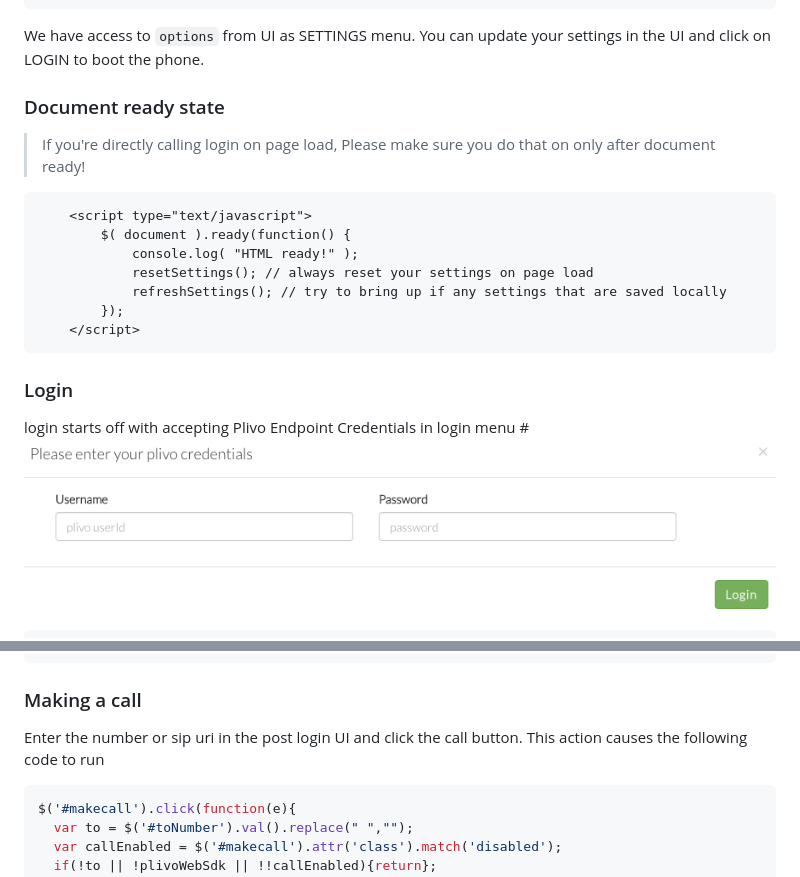
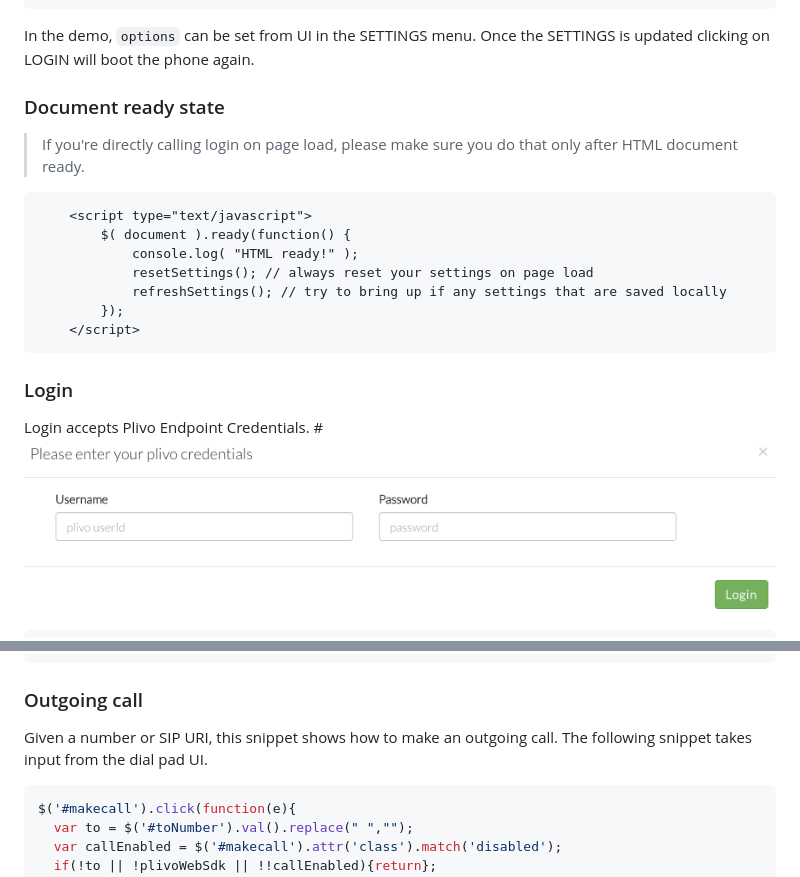
Before and after one commit to plivo/plivo-browser-sdk2-examples, a Markdown page: README.md, 2 parts joined by grey strips. GitHub-like rendering.

````diff
--- a/README.md
+++ b/README.md
@@ -55,10 +51,11 @@ a `startPhone` function to hook all our Events
         login(username, password);
     }
 ```
-We have access to `options` from UI as SETTINGS menu. You can update your settings in the UI and click on LOGIN to boot the phone.
+In the demo, `options` can be set from UI in the SETTINGS menu. Once the SETTINGS is updated clicking on LOGIN will boot the phone again.
+
 ### Document ready state
 
->If you're directly calling login on page load, Please make sure you do that on only after document ready!
+>If you're directly calling login on page load, please make sure you do that only after HTML document ready.
 
 ```html
     <script type="text/javascript">
@@ -70,7 +67,7 @@ We have access to `options` from UI as SETTINGS menu. You can update your settin
     </script>
 ```
 ### Login
-login starts off with accepting Plivo Endpoint Credentials in login menu
+Login accepts Plivo Endpoint Credentials.
 #![plivo-websdk-2.0-example](img/login.png)
 ```js
     function login(username, password) {
@@ -147,8 +144,8 @@ function onLogout(){
   console.info('onLogout');
 }
 ```
-### Making a call
-Enter the number or sip uri in the post login UI and click the call button. This action causes the following code to run
+### Outgoing call
+Given a number or SIP URI, this snippet shows how to make an outgoing call. The following snippet takes input from the dial pad UI.
 ```js
 $('#makecall').click(function(e){
   var to = $('#toNumber').val().replace(" ","");
````
Also changed, not shown: other parts of README.md (+27 -32 lines), img/callscreen.png.
